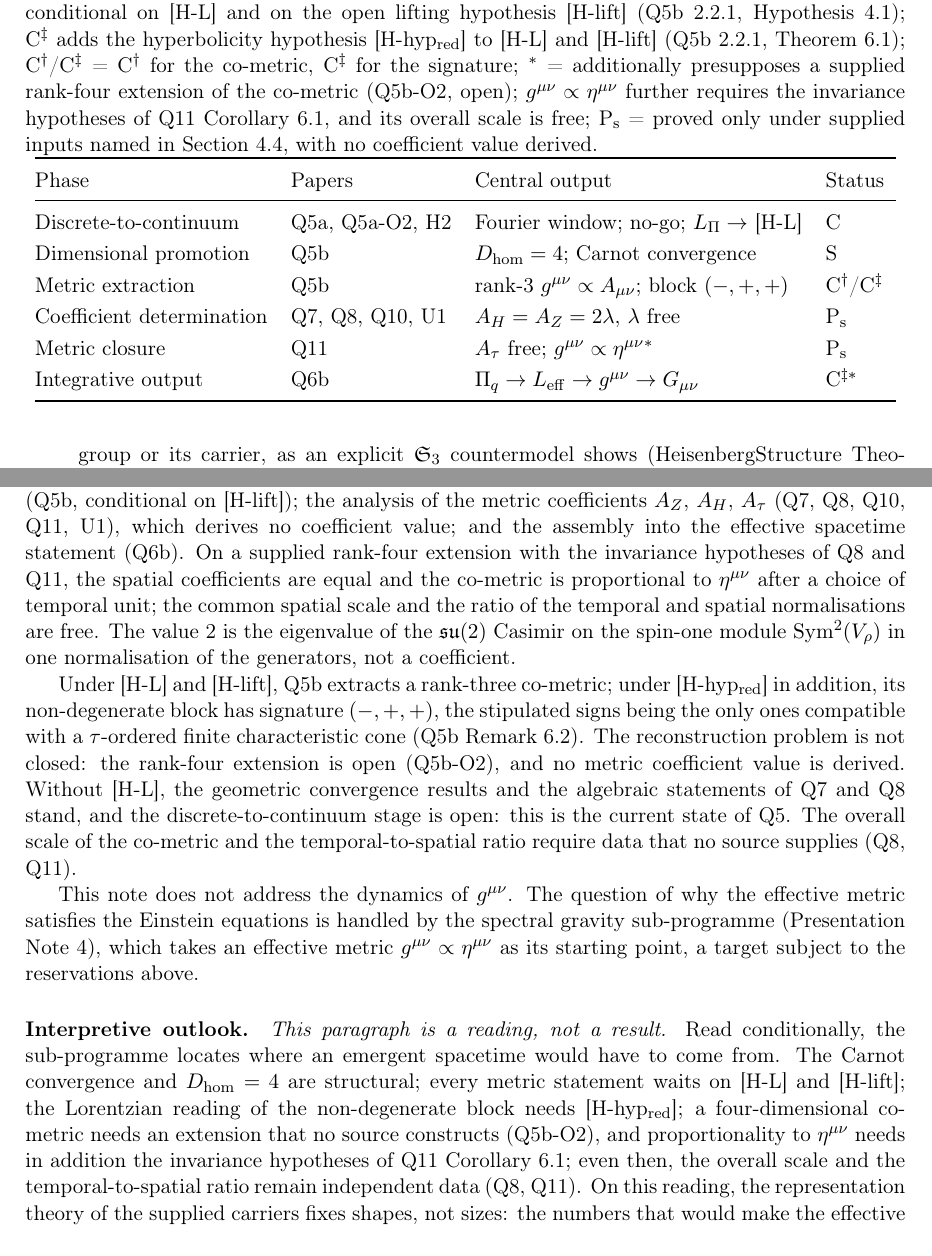
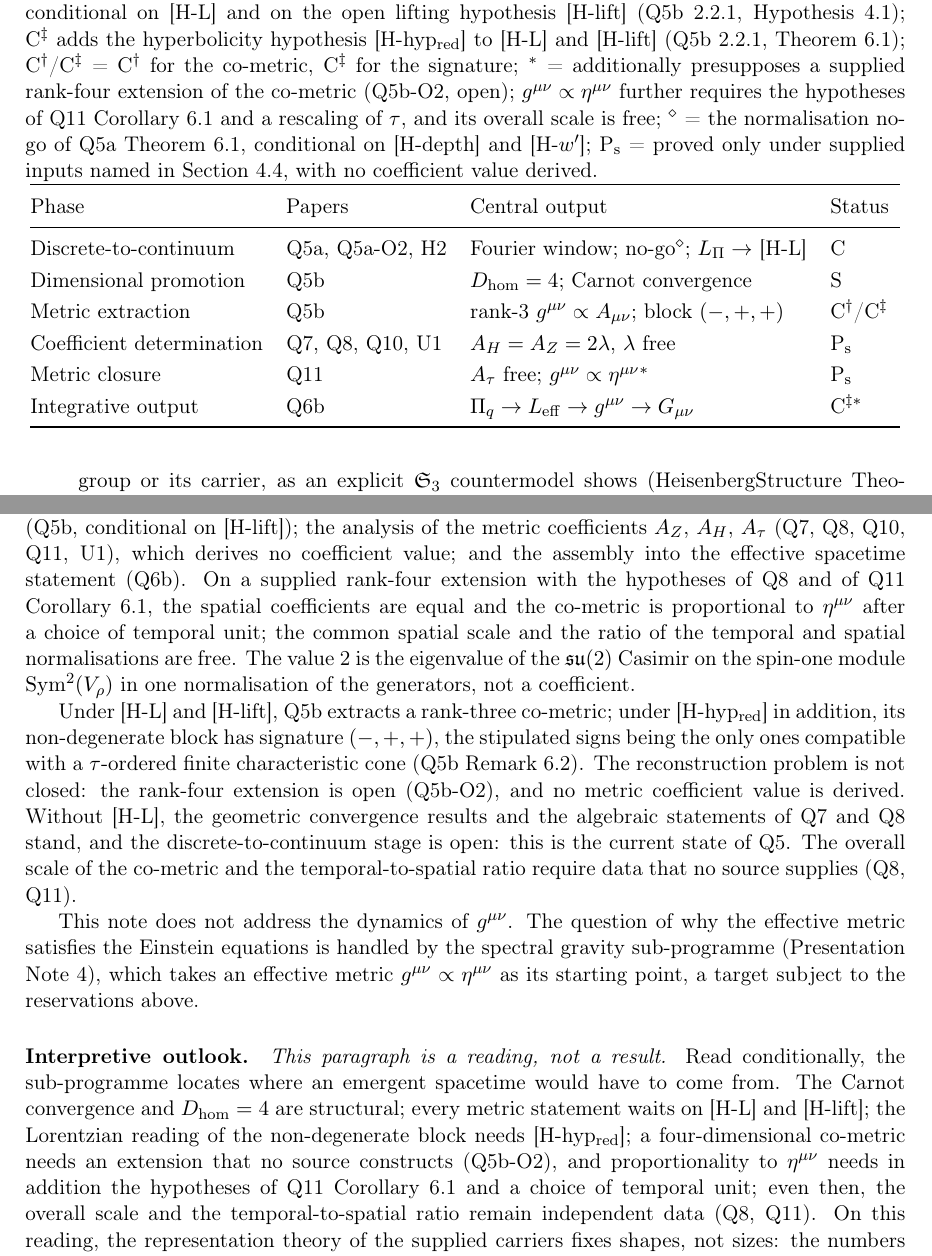
Before and after one commit to Cosmochrony/emergent-geometry-note, a LaTeX paper (tex/EmergentGeometryNote.tex): two parts of pages 9 and 14 of 16, joined at a grey line, cut so that both start at the same text. Compiled offline with pdfLaTeX.

Commit message:
Review R2: full Cor. 6.1 hypotheses with tau rescaling; conditional no-go marker
- Table 1 legend (and README): g ~ eta further requires the hypotheses of Q11
  Cor. 6.1 and a rescaling of tau.
- Table 1 'no-go' cell marked with a diamond: the normalisation no-go of Q5a
  Thm 6.1, conditional on [H-depth] and [H-w'].
- Abstract and conclusion interpretive outlook, conclusion closure sentence:
  'invariance hypotheses' -> the hypotheses of Q11 Cor. 6.1 (which include a
  supplied negative ordering term).

```diff
--- a/tex/EmergentGeometryNote.tex
+++ b/tex/EmergentGeometryNote.tex
@@ -563,8 +563,9 @@ equations; those primary sources are Q5b and the Gravity paper respectively.
         hyperbolicity hypothesis [H-hyp$_{\mathrm{red}}$] to [H-L] and [H-lift] (Q5b 2.2.1, Theorem~6.1);
         C$^{\dagger}$/C$^{\ddagger}$ = C$^{\dagger}$ for the co-metric, C$^{\ddagger}$ for the signature;
         $^{\ast}$ = additionally presupposes a supplied rank-four extension of the co-metric
-        (Q5b-O2, open); $\geff \propto \eta^{\mu\nu}$ further requires the invariance hypotheses of
-        Q11 Corollary~6.1, and its overall scale is free;
+        (Q5b-O2, open); $\geff \propto \eta^{\mu\nu}$ further requires the hypotheses of Q11
+        Corollary~6.1 and a rescaling of $\tau$, and its overall scale is free; $^{\diamond}$ = the normalisation
+        no-go of Q5a Theorem~6.1, conditional on [H-depth] and [H-$w'$];
         P$_{\mathrm{s}}$ = proved only under supplied inputs named in Section~\ref{sec:q7q11},
         with no coefficient value derived.}
         \label{tab:papers}
@@ -573,7 +574,7 @@ equations; those primary sources are Q5b and the Gravity paper respectively.
           \toprule
           Phase & Papers & Central output & Status \\
           \midrule
-          Discrete-to-continuum & Q5a, Q5a-O2, H2 & Fourier window; no-go; $\Lpi \to$ [H-L] & C \\
+          Discrete-to-continuum & Q5a, Q5a-O2, H2 & Fourier window; no-go$^{\diamond}$; $\Lpi \to$ [H-L] & C \\
           Dimensional promotion & Q5b & $\Dhom = 4$; Carnot convergence & S \\
           Metric extraction & Q5b & rank-3 $\geff \propto A_{\mu\nu}$; block $(-, +, +)$ & C$^{\dagger}$/C$^{\ddagger}$ \\
           Coefficient determination & Q7, Q8, Q10, U1 & $\AH = \AZ = 2\lambda$, $\lambda$ free & P$_{\mathrm{s}}$ \\
@@ -896,7 +897,7 @@ equations; those primary sources are Q5b and the Gravity paper respectively.
     the metric extraction and signature selection (Q5b, conditional on [H-lift]); the analysis of
     the metric coefficients $\AZ$, $\AH$, $\Atau$ (Q7, Q8, Q10, Q11, U1), which derives no
     coefficient value; and the assembly into the effective spacetime statement (Q6b).
-    On a supplied rank-four extension with the invariance hypotheses of Q8 and Q11, the spatial
+    On a supplied rank-four extension with the hypotheses of Q8 and of Q11 Corollary~6.1, the spatial
     coefficients are equal and the co-metric is proportional to $\eta^{\mu\nu}$ after a choice
     of temporal unit; the common spatial scale and the ratio of the temporal and spatial
     normalisations are free.
@@ -926,8 +927,8 @@ equations; those primary sources are Q5b and the Gravity paper respectively.
     The Carnot convergence and $\Dhom = 4$ are structural; every metric statement waits on
     [H-L] and [H-lift]; the Lorentzian reading of the non-degenerate block needs
     [H-hyp$_{\mathrm{red}}$]; a four-dimensional co-metric needs an extension that no source constructs
-    (Q5b-O2), and proportionality to $\eta^{\mu\nu}$ needs in addition the invariance
-    hypotheses of Q11 Corollary~6.1; even then, the overall scale and the temporal-to-spatial
+    (Q5b-O2), and proportionality to $\eta^{\mu\nu}$ needs in addition the hypotheses of Q11
+    Corollary~6.1 and a choice of temporal unit; even then, the overall scale and the temporal-to-spatial
     ratio remain independent data (Q8, Q11).
     On this reading, the representation theory of the supplied carriers fixes shapes, not
     sizes: the numbers that would make the effective geometry physical would have to be supplied
```
Also changed, not shown: README.md, tex/EmergentGeometryNote.tex (2 more changed lines).
